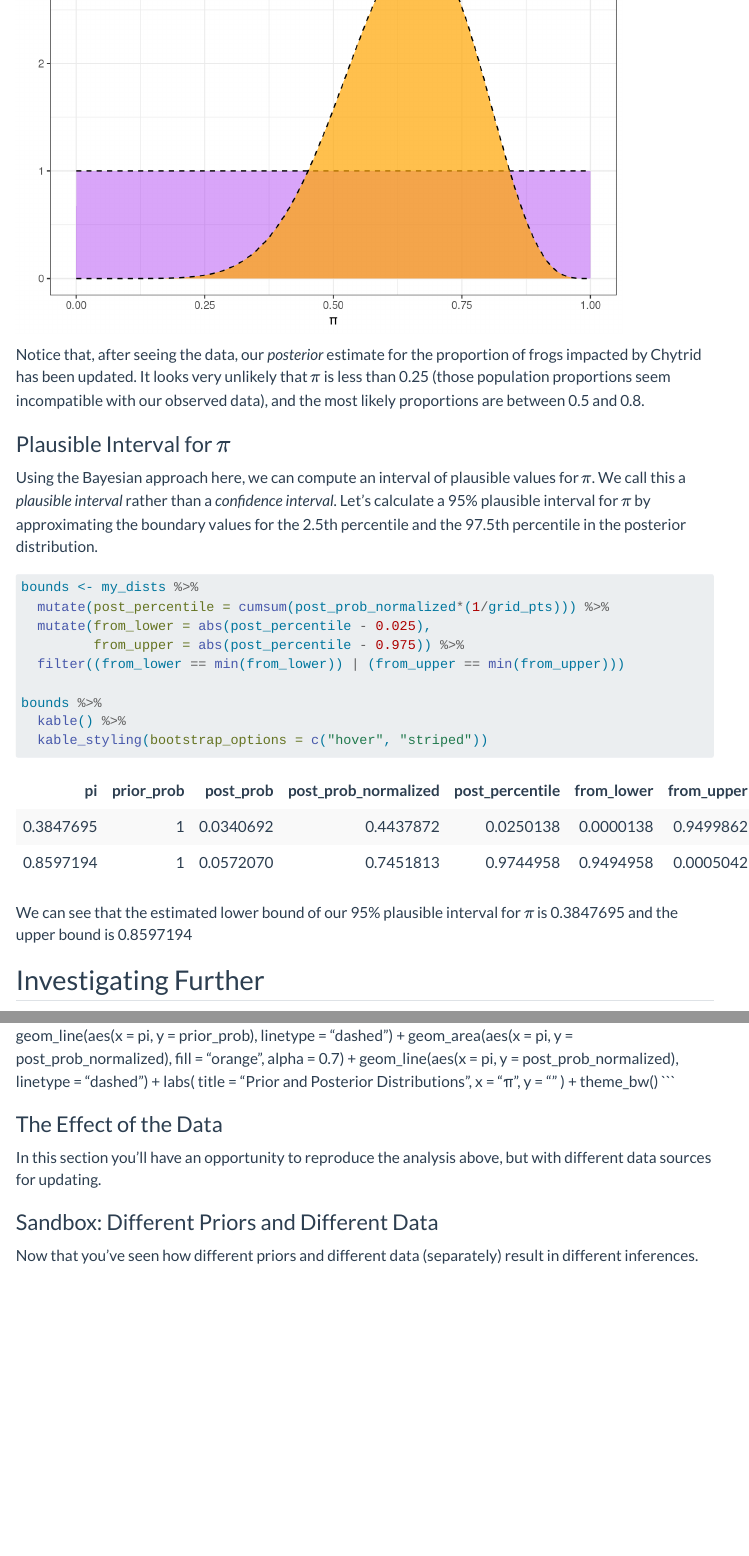
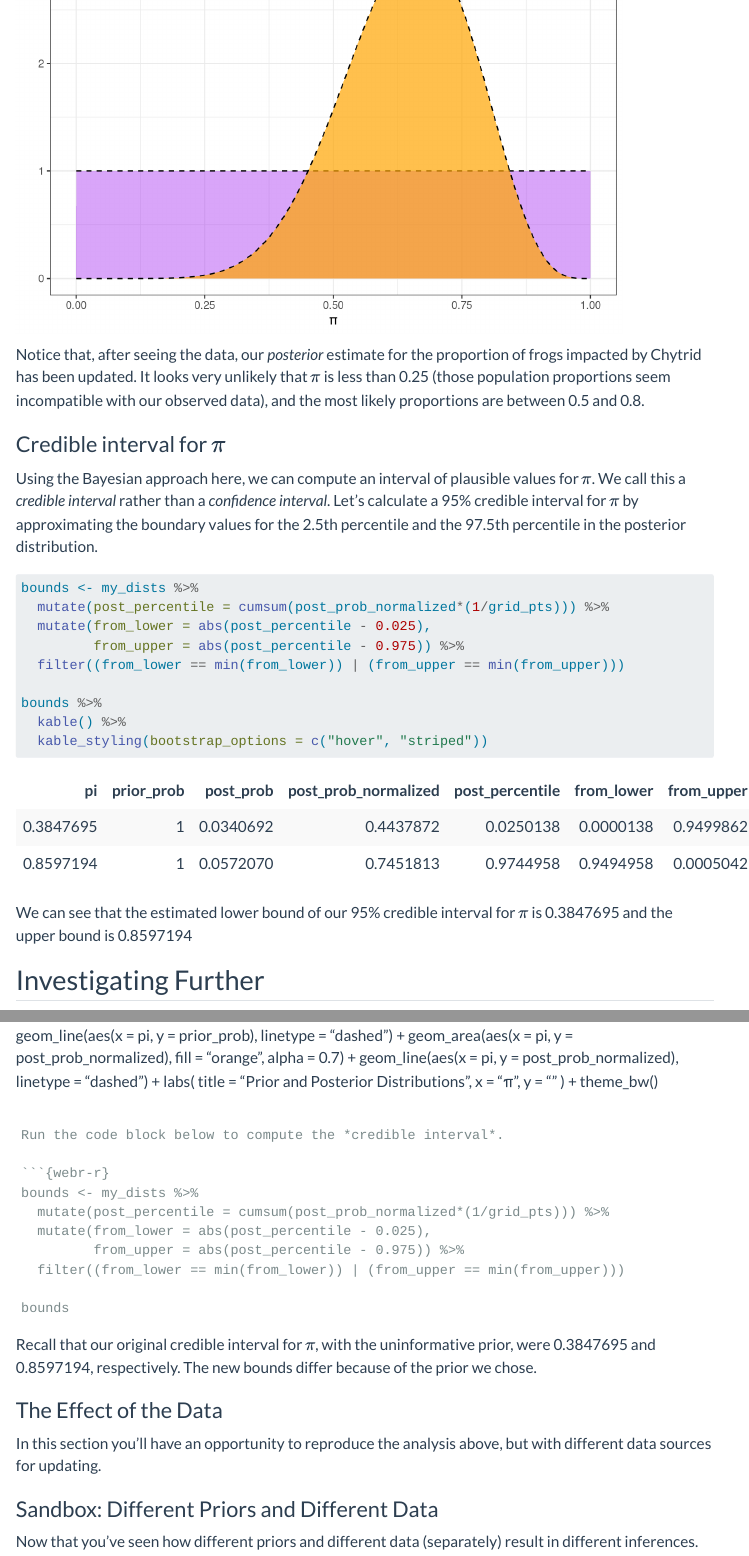
Before and after one commit to agmath/WebRtutorials, a Quarto document (chytrid_prop_est_activity.qmd): the page in a window 1100 px wide, from 4210 px down, and a second part further down, joined at a grey line. Rendered offline with R 4.5, knitr and Pandoc in place of Quarto, with nearby package versions; menus at the side of the page are left out; long lines of code are wrapped.

Commit message:
Calculate bounds for updated prior

````diff
--- a/chytrid_prop_est_activity.qmd
+++ b/chytrid_prop_est_activity.qmd
@@ -161,9 +163,9 @@ my_dists %>%
 
 Notice that, after seeing the data, our *posterior* estimate for the proportion of frogs impacted by Chytrid has been updated. It looks very unlikely that $\pi$ is less than 0.25 (those population proportions seem incompatible with our observed data), and the most likely proportions are between 0.5 and 0.8.
 
-### Plausible Interval for $\pi$
+### Credible interval for $\pi$
 
-Using the Bayesian approach here, we can compute an interval of plausible values for $\pi$. We call this a *plausible interval* rather than a *confidence interval*. Let's calculate a 95\% plausible interval for $\pi$ by approximating the boundary values for the 2.5th percentile and the 97.5th percentile in the posterior distribution.
+Using the Bayesian approach here, we can compute an interval of plausible values for $\pi$. We call this a *credible interval* rather than a *confidence interval*. Let's calculate a 95\% credible interval for $\pi$ by approximating the boundary values for the 2.5th percentile and the 97.5th percentile in the posterior distribution.
 
 ```{r}
 bounds <- my_dists %>%
@@ -177,7 +179,7 @@ bounds %>%
   kable_styling(bootstrap_options = c("hover", "striped"))
 ```
 
-We can see that the estimated lower bound of our 95% plausible interval for $\pi$ is `r bounds %>%
+We can see that the estimated lower bound of our 95% credible interval for $\pi$ is `r bounds %>%
 slice(1) %>% pull(pi)` and the upper bound is `r bounds %>% slice(n()) %>% pull(pi)`
 
 ## Investigating Further
@@ -276,6 +278,21 @@ my_dists %>%
   theme_bw()
 ```
 
+Run the code block below to compute the *credible interval*.
+
+```{webr-r}
+bounds <- my_dists %>%
+  mutate(post_percentile = cumsum(post_prob_normalized*(1/grid_pts))) %>%
+  mutate(from_lower = abs(post_percentile - 0.025),
+         from_upper = abs(post_percentile - 0.975)) %>%
+  filter((from_lower == min(from_lower)) | (from_upper == min(from_upper)))
+
+bounds
+```
+
+Recall that our original credible interval for $\pi$, with the uninformative prior, were `r bounds %>%
+slice(1) %>% pull(pi)` and `r bounds %>% slice(n()) %>% pull(pi)`, respectively. The new bounds differ because of the prior we chose.
+
 ### The Effect of the Data
 
 In this section you'll have an opportunity to reproduce the analysis above, but with different data sources for updating.
````
Also changed, not shown: chytrid_prop_est_activity.html, chytrid_prop_est_activity.qmd (6 more changed lines).
